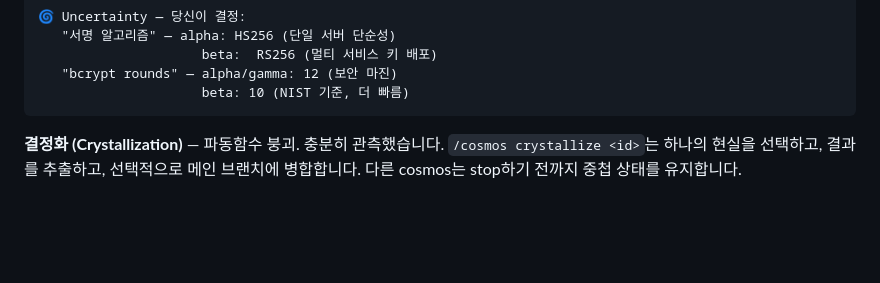
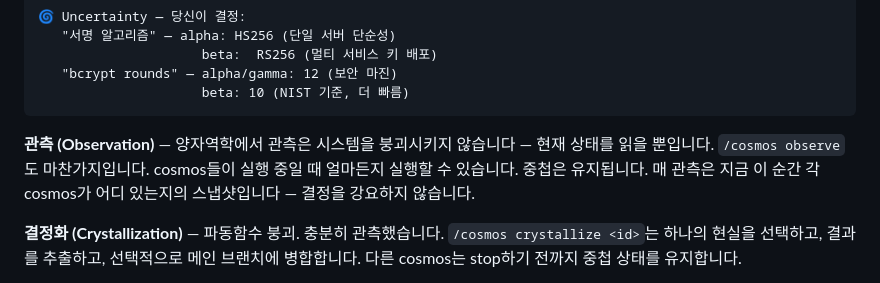
Before and after one commit to hyuniiiv/cosmos-vibe, a Markdown page: README.ko.md, the part around the change. Rendered like a GitHub page; blank space fills up the shorter version.

Commit message:
docs: add Observation concept — observe doesn't collapse superposition
Co-Authored-By: Claude Sonnet 4.6 <noreply@anthropic.com>

````diff
--- a/README.ko.md
+++ b/README.ko.md
@@ -56,6 +56,11 @@ alpha가 경쟁 조건 수정을 발견하면, beta와 gamma가 그걸 읽고
    "bcrypt rounds" — alpha/gamma: 12 (보안 마진)
                      beta: 10 (NIST 기준, 더 빠름)
 ```
+
+**관측 (Observation)** — 양자역학에서 관측은 시스템을 붕괴시키지 않습니다 — 현재
+상태를 읽을 뿐입니다. `/cosmos observe`도 마찬가지입니다. cosmos들이 실행 중일 때
+얼마든지 실행할 수 있습니다. 중첩은 유지됩니다. 매 관측은 지금 이 순간 각 cosmos가
+어디 있는지의 스냅샷입니다 — 결정을 강요하지 않습니다.
 
 **결정화 (Crystallization)** — 파동함수 붕괴. 충분히 관측했습니다.
 `/cosmos crystallize <id>`는 하나의 현실을 선택하고, 결과를 추출하고, 선택적으로
````
Also changed, not shown: README.md (+6 -0 lines).
